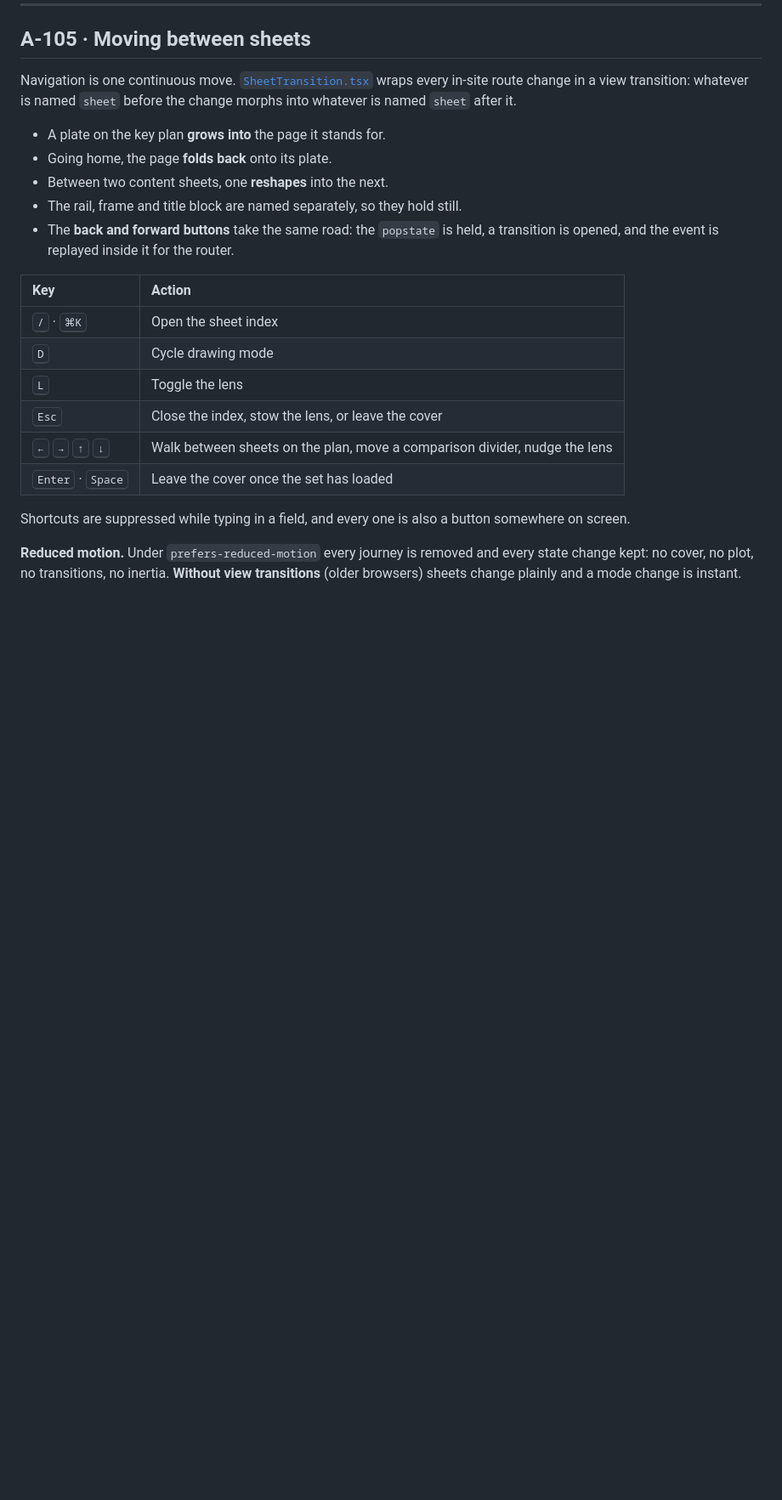
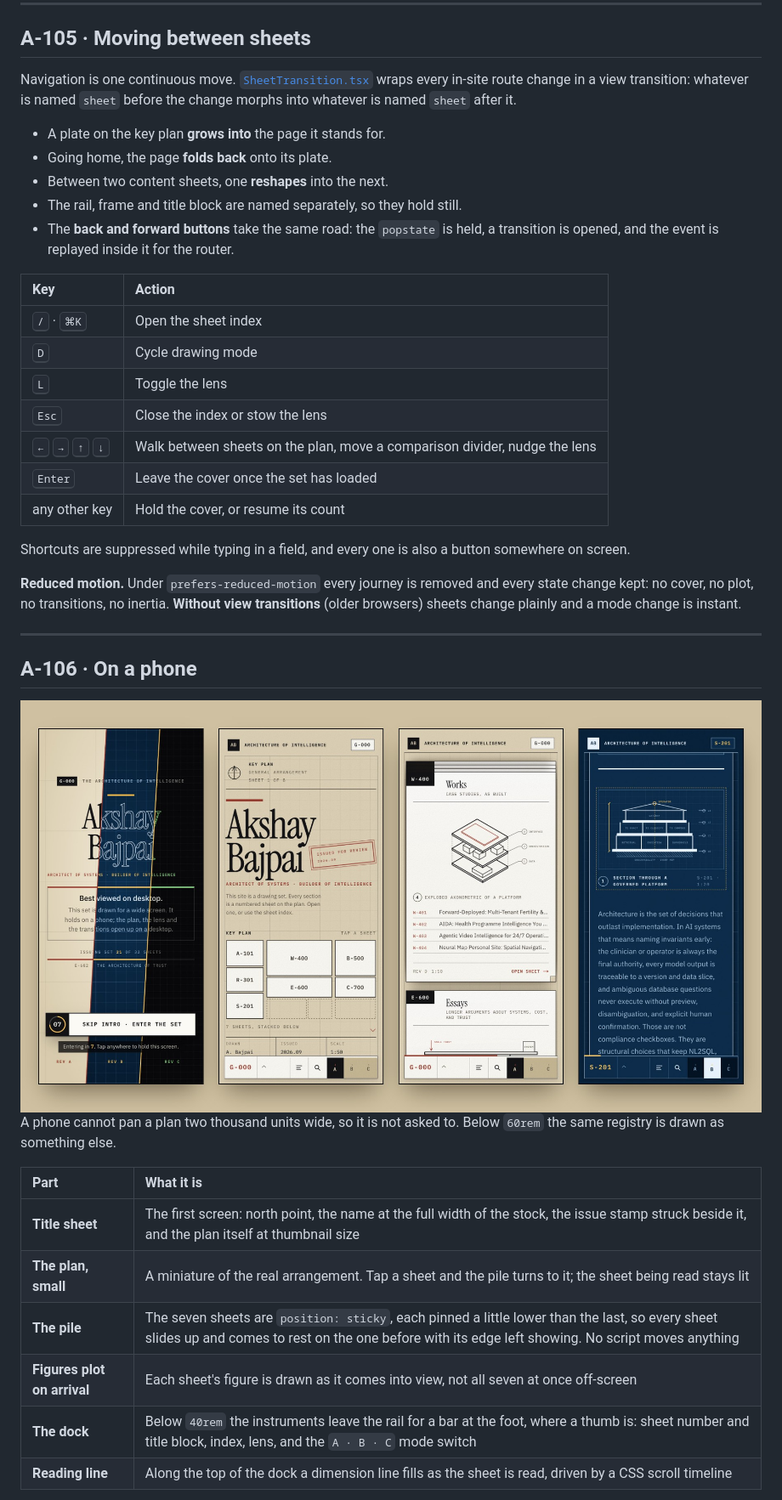
Before and after one commit to ax5hay/akshaybajpai.com, a Markdown page: README.md, the part around one of its changes. Shown at 85% size. Rendered like a GitHub page; pictures changed too: docs/media/phone.jpg; blank space fills up the shorter version.

```diff
--- a/README.md
+++ b/README.md
@@ -448,9 +456,10 @@ whatever is named `sheet` after it.
 | <kbd>/</kbd> · <kbd>⌘K</kbd> | Open the sheet index |
 | <kbd>D</kbd> | Cycle drawing mode |
 | <kbd>L</kbd> | Toggle the lens |
-| <kbd>Esc</kbd> | Close the index, stow the lens, or leave the cover |
+| <kbd>Esc</kbd> | Close the index or stow the lens |
 | <kbd>←</kbd> <kbd>→</kbd> <kbd>↑</kbd> <kbd>↓</kbd> | Walk between sheets on the plan, move a comparison divider, nudge the lens |
-| <kbd>Enter</kbd> · <kbd>Space</kbd> | Leave the cover once the set has loaded |
+| <kbd>Enter</kbd> | Leave the cover once the set has loaded |
+| any other key | Hold the cover, or resume its count |
 
 Shortcuts are suppressed while typing in a field, and every one is also a button somewhere
 on screen.
@@ -458,3 +467,24 @@ on screen.
 **Reduced motion.** Under `prefers-reduced-motion` every journey is removed and every state
 change kept: no cover, no plot, no transitions, no inertia. **Without view transitions**
 (older browsers) sheets change plainly and a mode change is instant.
+
+---
+
+## A-106 · On a phone
+
+<div align="center">
+<img src="docs/media/phone.jpg" alt="Four phone screens: the cover with its count, the title sheet, the pile of sheets, and a sheet in annotated mode" width="100%" />
+</div>
+
+A phone cannot pan a plan two thousand units wide, so it is not asked to. Below `60rem` the
+same registry is drawn as something else.
+
+| Part | What it is |
+|:-----|:-----------|
+| **Title sheet** | The first screen: north point, the name at the full width of the stock, the issue stamp struck beside it, and the plan itself at thumbnail size |
+| **The plan, small** | A miniature of the real arrangement. Tap a sheet and the pile turns to it; the sheet being read stays lit |
+| **The pile** | The seven sheets are `position: sticky`, each pinned a little lower than the last, so every sheet slides up and comes to rest on the one before with its edge left showing. No script moves anything |
+| **Figures plot on arrival** | Each sheet's figure is drawn as it comes into view, not all seven at once off-screen |
+| **The dock** | Below `40rem` the instruments leave the rail for a bar at the foot, where a thumb is: sheet number and title block, index, lens, and the `A · B · C` mode switch |
+| **Reading line** | Along the top of the dock a dimension line fills as the sheet is read, driven by a CSS scroll timeline |
+
```
Also changed, not shown: other parts of README.md (+47 -9 lines), docs/media/cover-4-tour.jpg, docs/media/cover.jpg, docs/media/note.jpg (added), 14 other files.
